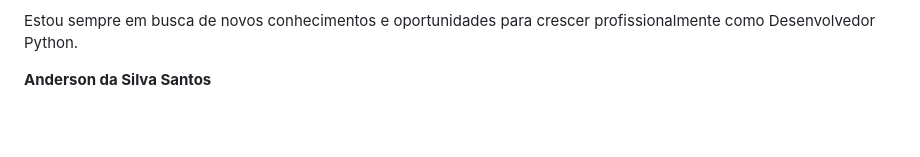
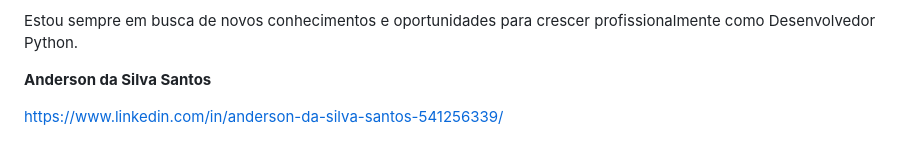
Before and after one commit to Andersooonnn/controle-estoque-flask, a Markdown page: README.md, the part around the change. Drawn GitHub-style; blank space fills up the shorter version.

Commit message:
Acrescentando um link, no README.md

```diff
--- a/README.md
+++ b/README.md
@@ -106,3 +106,5 @@ Estou sempre em busca de novos conhecimentos e oportunidades para crescer profis
 
 
 **Anderson da Silva Santos**
+
+https://www.linkedin.com/in/anderson-da-silva-santos-541256339/
```
